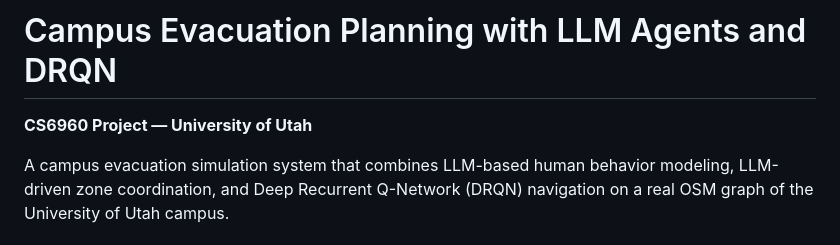
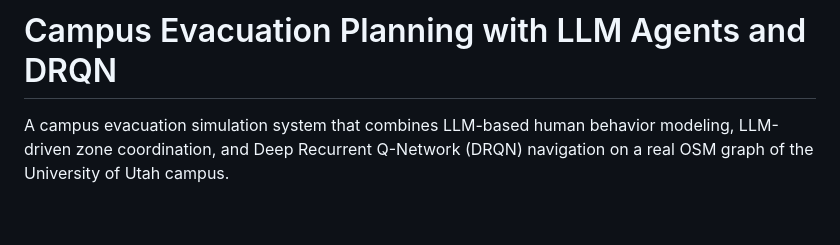
Before and after one commit to a9e68ce5-2486/Synthetic-Data, a Markdown page: README.md, the part around the change. GitHub-like rendering; blank space fills up the shorter version.

```diff
--- a/README.md
+++ b/README.md
@@ -1,6 +1,6 @@
 # Campus Evacuation Planning with LLM Agents and DRQN
 
-**CS6960 Project — University of Utah**
+
 
 A campus evacuation simulation system that combines LLM-based human behavior modeling, LLM-driven zone coordination, and Deep Recurrent Q-Network (DRQN) navigation on a real OSM graph of the University of Utah campus.
 
```
